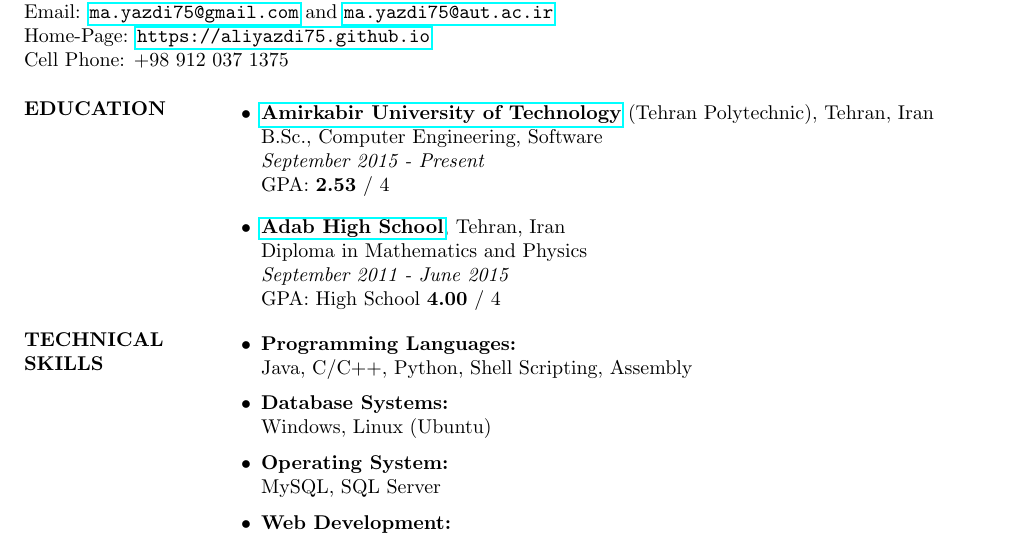
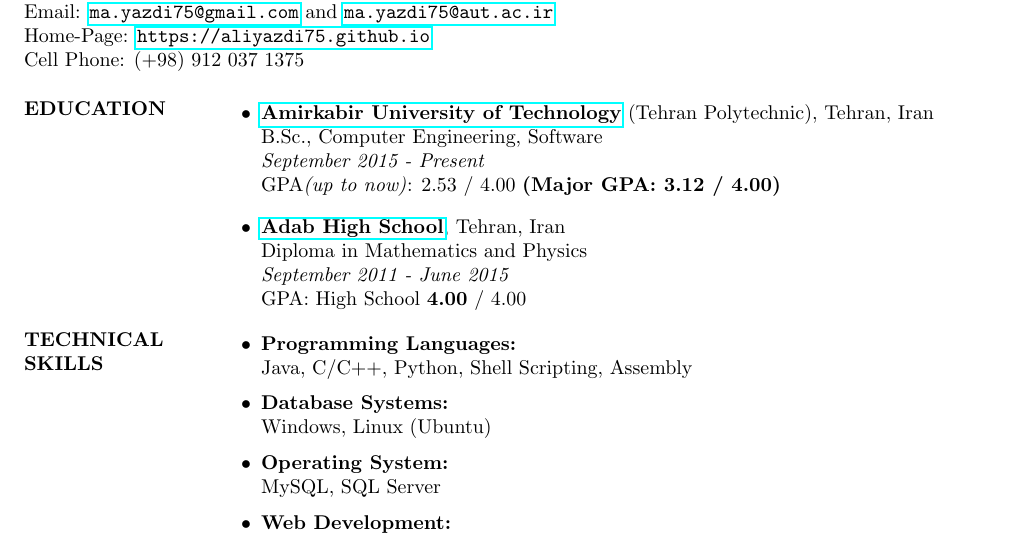
Before and after one commit to aliyazdi75/Resume, a LaTeX CV (CV.tex): part of the page, cut so that both start at the same text. Compiled offline with pdfLaTeX.

Commit message:
add major gpa

```diff
--- a/CV.tex
+++ b/CV.tex
@@ -29,12 +29,12 @@
 
 \item \textbf{\href{http://aut.ac.ir/www/aut/main/}{Amirkabir University of Technology}} (Tehran Polytechnic), Tehran, Iran\\
 B.Sc., Computer Engineering, Software \\ \textit{September 2015 - Present}\\
-GPA: \textbf{2.53} / 4
+GPA\textit{(up to now)}: 2.53 / 4.00 \textbf{(Major GPA: 3.12 / 4.00)}
 \hspace{11px} \\
 
 \item \textbf{\href{http://adab.sch.ir/HSchool}{Adab High School}}, Tehran, Iran\\
 Diploma in Mathematics and Physics \\ \textit{September 2011 - June 2015}\\
-GPA: High School \textbf{4.00} / 4
+GPA: High School \textbf{4.00} / 4.00
 
 \end{itemize}
 
```
Also changed, not shown: CV.pdf, CV.tex (2 more changed lines), 4 other files.
